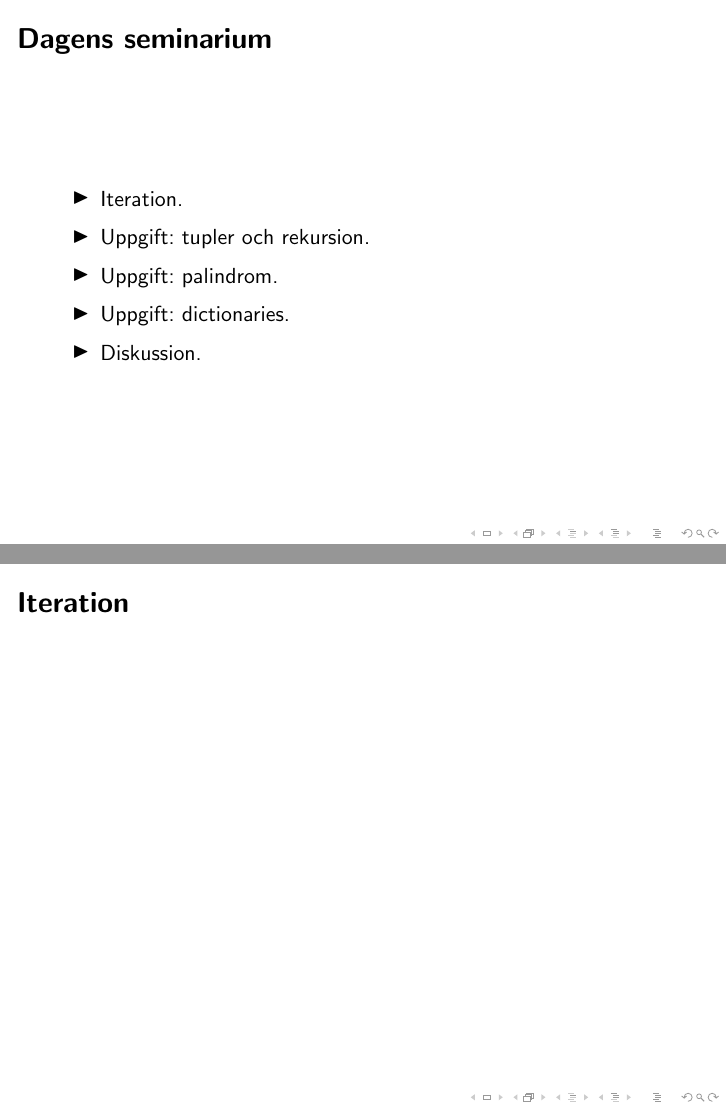
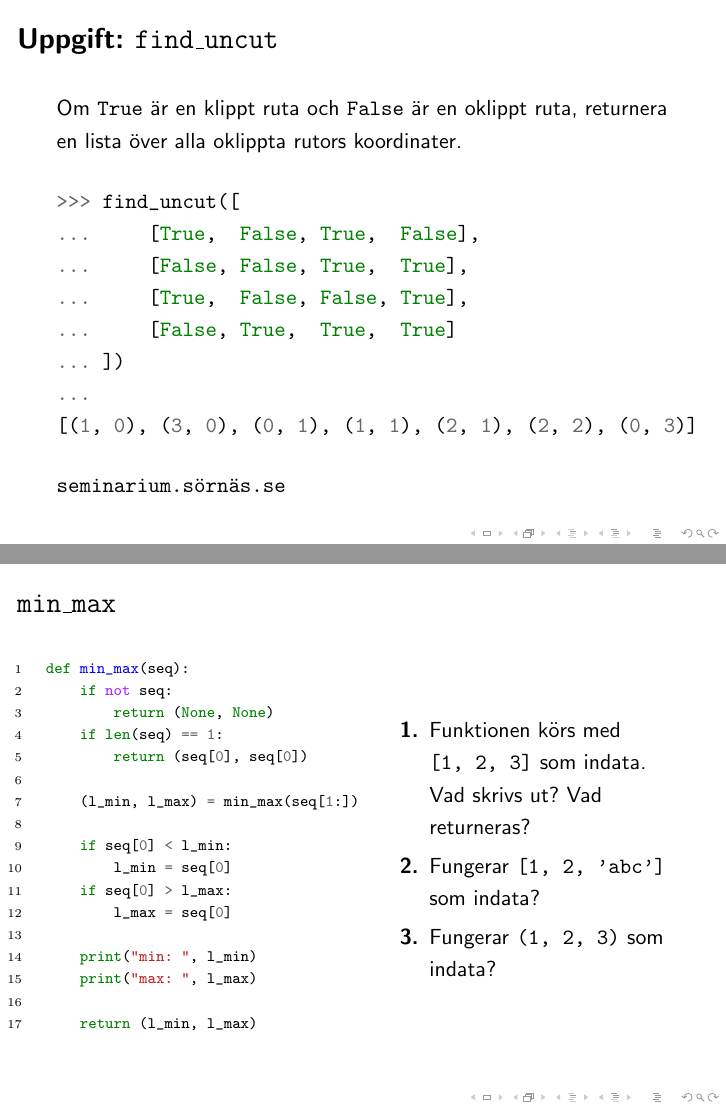
Before and after one commit to sornas/tdde23-seminars, LaTeX slides (sem02/main.tex): pages 3 and 4 of 5 before the commit and pages 4 and 5 of 16 after it, joined at a grey line. Compiled offline with pdfLaTeX.

Commit message:
full sem02

```diff
--- a/sem02/main.tex
+++ b/sem02/main.tex
@@ -6,7 +6,8 @@
 \usepackage[utf8]{inputenc}
 \usepackage[swedish]{babel}
 
-\usepackage{minted}  % code with syntax highlighting
+\usepackage{minted} % code with syntax highlighting
+\usepackage[normalem]{ulem} % strikethrought
 \usepackage{url}
 
 \title{Seminarium 02}
@@ -45,8 +50,3 @@
     \frametitle{Dagens seminarium}
 
     \begin{itemize}
-      \item Iteration.
-      \item Uppgift: tupler och rekursion.
-      \item Uppgift: palindrom.
-      \item Uppgift: dictionaries.
-      \item Diskussion.
@@ -54,21 +60,72 @@
 
   \end{frame}
 
-  \begin{frame}
-    \frametitle{Iteration}
+  \begin{frame}[fragile]
+    \frametitle{Uppgift: \texttt{find\_uncut}}
+
+    Om \texttt{True} är en klippt ruta och \texttt{False} är en oklippt ruta,
+    returnera en lista över alla oklippta rutors koordinater.
+
+    \begin{minted}{python}
+>>> find_uncut([
+...     [True,  False, True,  False],
+...     [False, False, True,  True],
+...     [True,  False, False, True],
+...     [False, True,  True,  True]
+... ])
+...
+[(1, 0), (3, 0), (0, 1), (1, 1), (2, 1), (2, 2), (0, 3)]
+    \end{minted}
+
+    \texttt{seminarium.sörnäs.se}
 
   \end{frame}
 
   \begin{frame}[fragile]
-    \frametitle{\texttt{fibonacci}}
+    \frametitle{\texttt{min\_max}}
 
     \begin{columns}
       \begin{column}{0.48\textwidth}
-        \begin{minted}[linenos]{python}
-def f(x): return 2
+        \begin{minted}[fontsize=\scriptsize,linenos]{python}
+def min_max(seq):
+    if not seq:
+        return (None, None)
+    if len(seq) == 1:
+        return (seq[0], seq[0])
+
+    (l_min, l_max) = min_max(seq[1:])
+
+    if seq[0] < l_min:
+        l_min = seq[0]
+    if seq[0] > l_max:
+        l_max = seq[0]
+
+    print("min: ", l_min)
+    print("max: ", l_max)
+
+    return (l_min, l_max)
         \end{minted}
+
+        % Basfall 1: tom lista => (None, None)
+        % Basfall 2: [elem] => (elem, elem)
+        % (l_min, l_max) på tail
+        % Jämför med head.
+        %  Om head < l_min, l_min = head.
+        %  Om head > l_max, l_max = head.
+        % => (l_min, l_max)
+        %
+        % Tänk på steget innan basfallet, alltså när det finns två element i
+        % listan. Ta [1,2,3] som exempel. Rekursivt anrop från näst sista steget
+        % (när vi har [2,3]) ger l_min = l_max = 3. Vi jämför med head och får
+        % 2 < 3 men not 2 > 3, så nya värden är l_min=2 och l_max=3.
+        % Rekursionen bakåt ger sedan l_min=1 och l_max=3.
+
       \end{column}%
       \begin{column}{0.48\textwidth}
-        Frågor
-      \end{column}%
+        \begin{enumerate}
+          \item Funktionen körs med \\ \texttt{[1, 2, 3]} som indata. Vad skrivs ut? Vad returneras?
+          \item Fungerar \texttt{[1, 2, 'abc']} som indata?
+          \item Fungerar \texttt{(1, 2, 3)} som indata?
+        \end{enumerate}
+      \end{column}
     \end{columns}
@@ -76,0 +154,17 @@ def f(x): return 2
+def min_max(seq):
+    if not seq:
+        return (None, None)
+    if len(seq) == 1:
+        return (seq[0], seq[0])
+
+    (l_min, l_max) = min_max(seq[1:])
+
+    if seq[0] < l_min:
+        l_min = seq[0]
+    if seq[0] > l_max:
+        l_max = seq[0]
+
+    print("min: ", l_min)
+    print("max: ", l_max)
+
+    return (l_min, l_max)
```
Also changed, not shown: sem02/main.tex (106 more changed lines).
